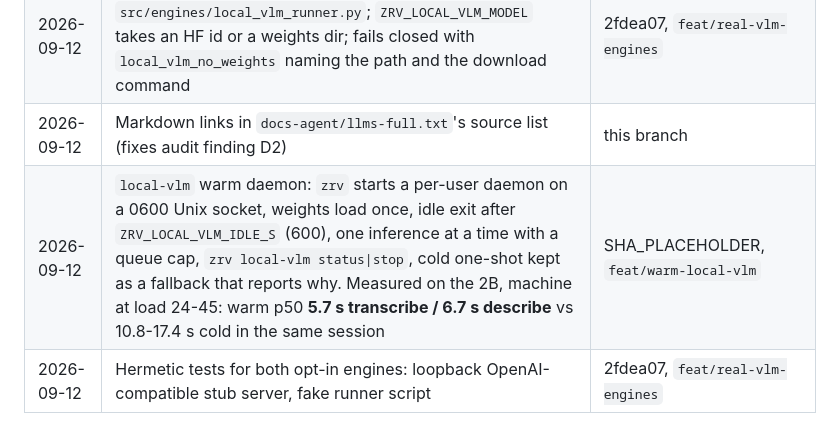
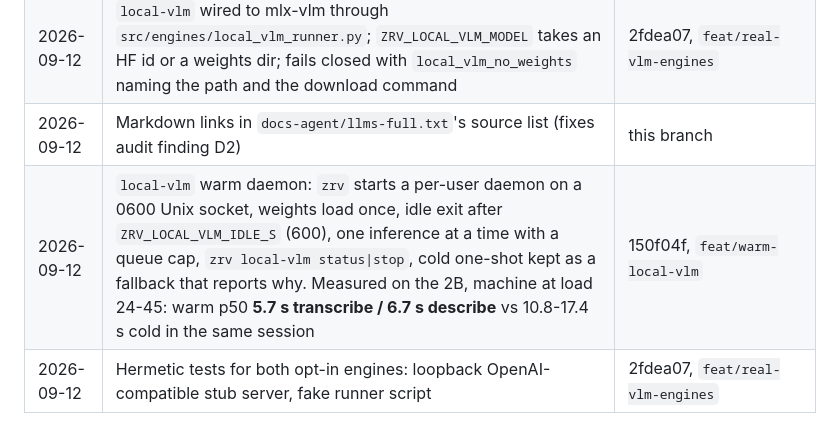
Before and after one commit to unfoundbox-crew/zero-vision, a Markdown page: docs/ROADMAP.md, the part around the change. Drawn GitHub-style.

Commit message:
docs(roadmap): record the warm-daemon sha in Shipped
Co-Authored-By: Claude Opus 5 (1M context) <noreply@anthropic.com>

```diff
--- a/docs/ROADMAP.md
+++ b/docs/ROADMAP.md
@@ -43,7 +43,7 @@ horizon: 2026-Q4
 | 2026-09-12 | `cloud-vlm` wired to a real OpenAI-compatible `POST /chat/completions` with a base64 data-URL image; LiteLLM proxy is the default target, OpenRouter and Gemini-direct are alternate base-URL/key configs; still opt-in, still never a fallback | 2fdea07, `feat/real-vlm-engines` |
 | 2026-09-12 | `local-vlm` wired to mlx-vlm through `src/engines/local_vlm_runner.py`; `ZRV_LOCAL_VLM_MODEL` takes an HF id or a weights dir; fails closed with `local_vlm_no_weights` naming the path and the download command | 2fdea07, `feat/real-vlm-engines` |
 | 2026-09-12 | Markdown links in `docs-agent/llms-full.txt`'s source list (fixes audit finding D2) | this branch |
-| 2026-09-12 | `local-vlm` warm daemon: `zrv` starts a per-user daemon on a 0600 Unix socket, weights load once, idle exit after `ZRV_LOCAL_VLM_IDLE_S` (600), one inference at a time with a queue cap, `zrv local-vlm status\|stop`, cold one-shot kept as a fallback that reports why. Measured on the 2B, machine at load 24-45: warm p50 **5.7 s transcribe / 6.7 s describe** vs 10.8-17.4 s cold in the same session | SHA_PLACEHOLDER, `feat/warm-local-vlm` |
+| 2026-09-12 | `local-vlm` warm daemon: `zrv` starts a per-user daemon on a 0600 Unix socket, weights load once, idle exit after `ZRV_LOCAL_VLM_IDLE_S` (600), one inference at a time with a queue cap, `zrv local-vlm status\|stop`, cold one-shot kept as a fallback that reports why. Measured on the 2B, machine at load 24-45: warm p50 **5.7 s transcribe / 6.7 s describe** vs 10.8-17.4 s cold in the same session | 150f04f, `feat/warm-local-vlm` |
 | 2026-09-12 | Hermetic tests for both opt-in engines: loopback OpenAI-compatible stub server, fake runner script | 2fdea07, `feat/real-vlm-engines` |
 
 ## Decision log
```
